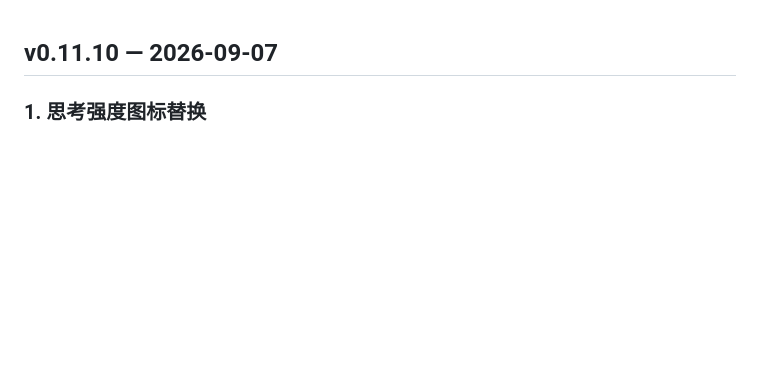
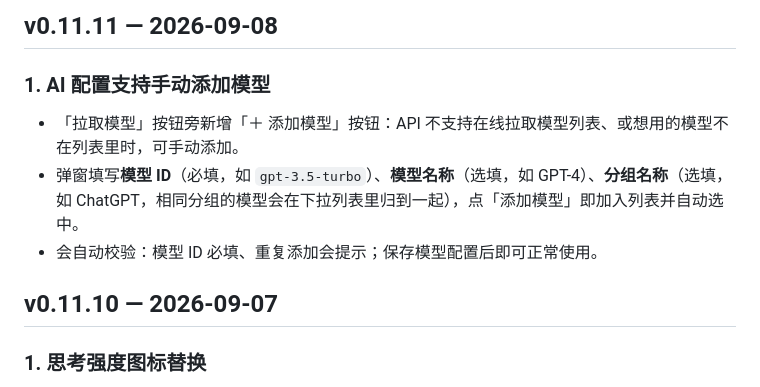
Before and after one commit to ddxmu/AI-Copilot, a Markdown page: app/CHANGELOG.md, the part around the change. Drawn GitHub-style; blank space fills up the shorter version.

Commit message:
docs: v0.11.11 更新日志

```diff
--- a/app/CHANGELOG.md
+++ b/app/CHANGELOG.md
@@ -1,3 +1,11 @@
+## v0.11.11 — 2026-09-08
+
+### 1. AI 配置支持手动添加模型
+
+- 「拉取模型」按钮旁新增「＋ 添加模型」按钮：API 不支持在线拉取模型列表、或想用的模型不在列表里时，可手动添加。
+- 弹窗填写**模型 ID**（必填，如 `gpt-3.5-turbo`）、**模型名称**（选填，如 GPT-4）、**分组名称**（选填，如 ChatGPT，相同分组的模型会在下拉列表里归到一起），点「添加模型」即加入列表并自动选中。
+- 会自动校验：模型 ID 必填、重复添加会提示；保存模型配置后即可正常使用。
+
 ## v0.11.10 — 2026-09-07
 
 ### 1. 思考强度图标替换
```
